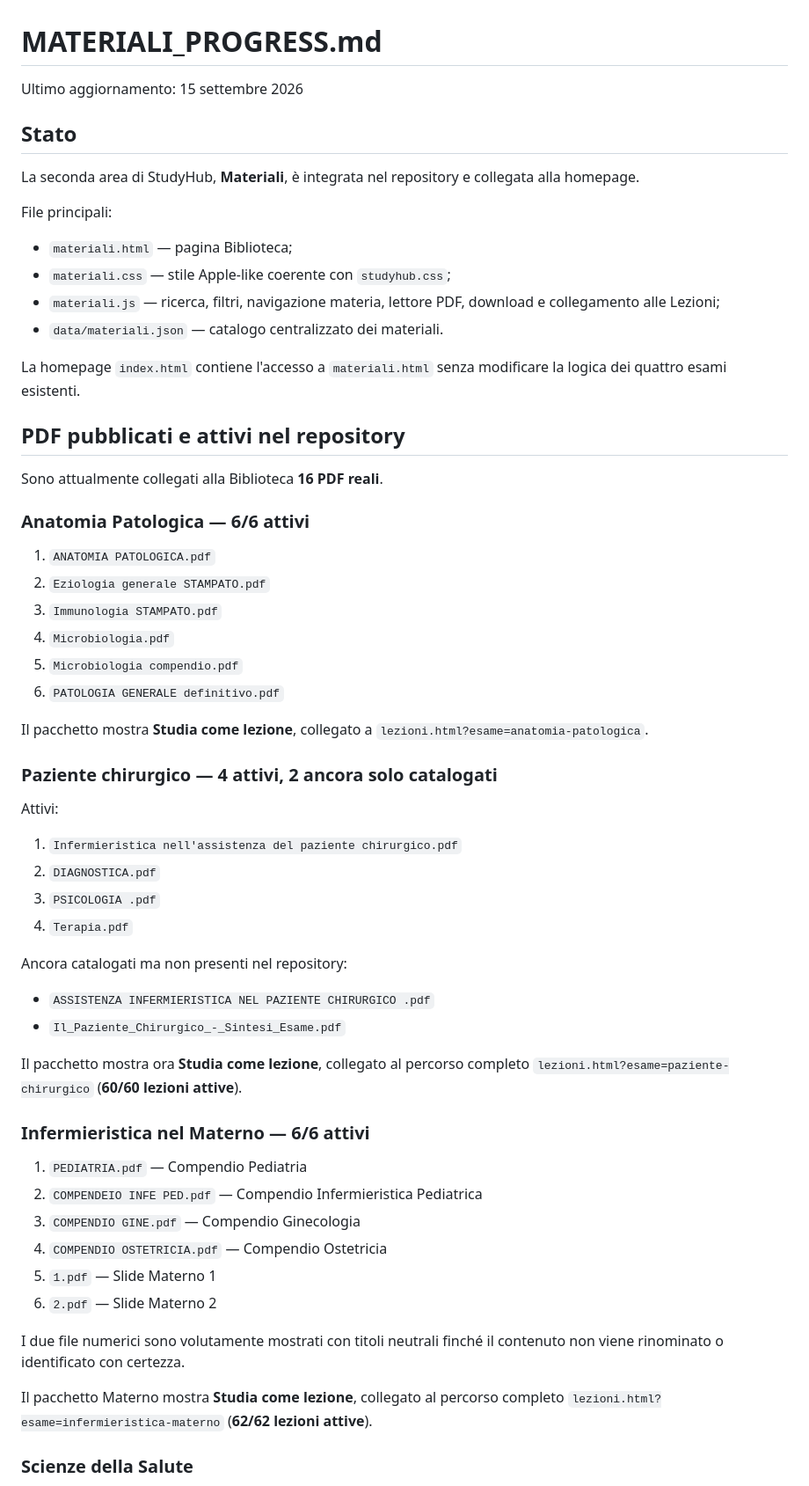
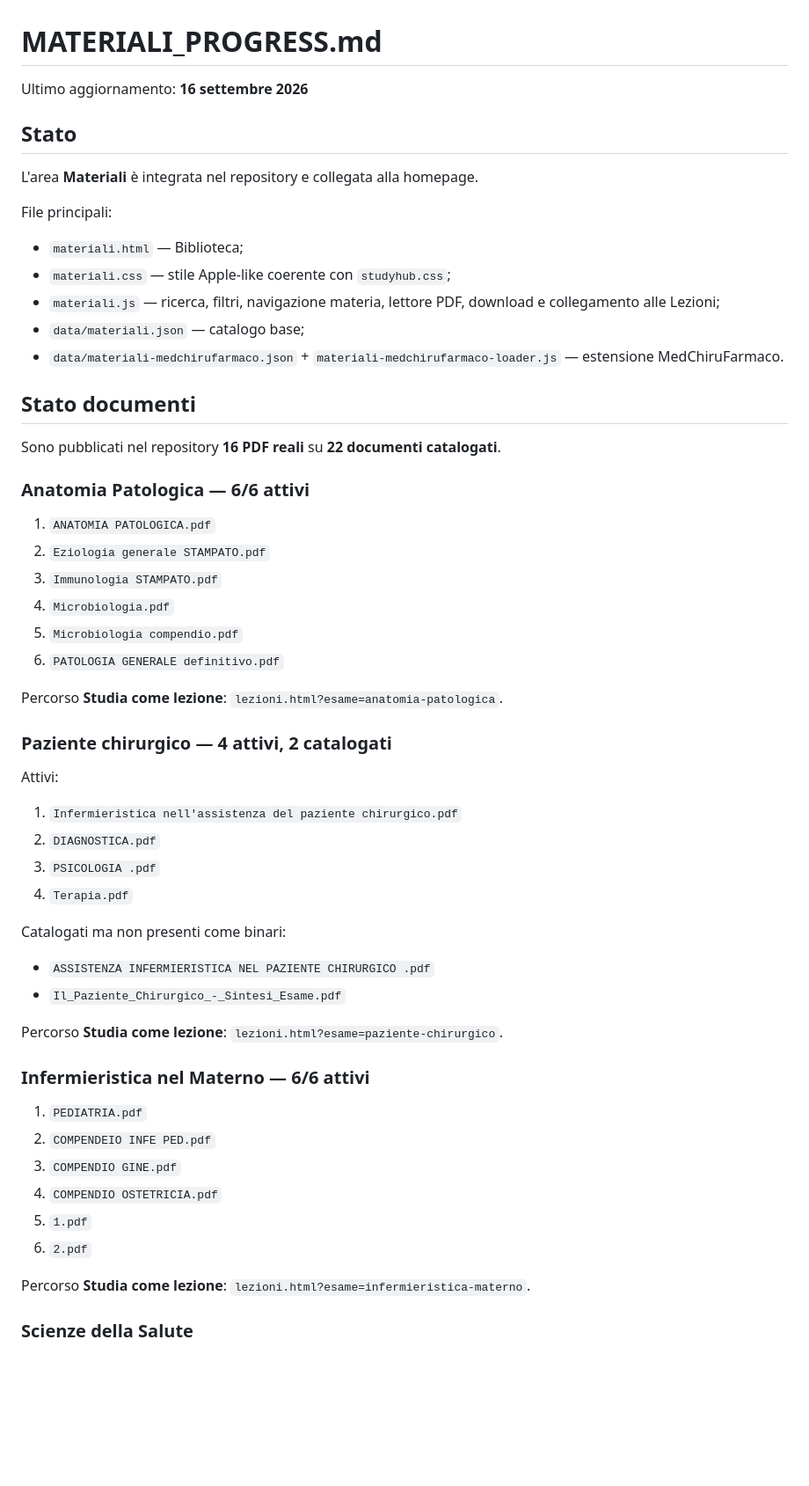
Before and after one commit to Ferrantedaniel-coder/QUIZZONINFERIMERISTICI, a Markdown page: MATERIALI_PROGRESS.md, the part around one of its changes. Shown at 88% size. Rendered like a GitHub page; blank space fills up the shorter version.

Commit message:
Update materials checkpoint for MedChiruFarmaco

```diff
--- a/MATERIALI_PROGRESS.md
+++ b/MATERIALI_PROGRESS.md
@@ -1,23 +1,22 @@
 # MATERIALI_PROGRESS.md
 
-Ultimo aggiornamento: 15 settembre 2026
+Ultimo aggiornamento: **16 settembre 2026**
 
 ## Stato
 
-La seconda area di StudyHub, **Materiali**, è integrata nel repository e collegata alla homepage.
+L'area **Materiali** è integrata nel repository e collegata alla homepage.
 
 File principali:
 
-- `materiali.html` — pagina Biblioteca;
+- `materiali.html` — Biblioteca;
 - `materiali.css` — stile Apple-like coerente con `studyhub.css`;
 - `materiali.js` — ricerca, filtri, navigazione materia, lettore PDF, download e collegamento alle Lezioni;
-- `data/materiali.json` — catalogo centralizzato dei materiali.
+- `data/materiali.json` — catalogo base;
+- `data/materiali-medchirufarmaco.json` + `materiali-medchirufarmaco-loader.js` — estensione MedChiruFarmaco.
 
-La homepage `index.html` contiene l'accesso a `materiali.html` senza modificare la logica dei quattro esami esistenti.
+## Stato documenti
 
-## PDF pubblicati e attivi nel repository
-
-Sono attualmente collegati alla Biblioteca **16 PDF reali**.
+Sono pubblicati nel repository **16 PDF reali** su **22 documenti catalogati**.
 
 ### Anatomia Patologica — 6/6 attivi
 
@@ -28,9 +27,9 @@ Sono attualmente collegati alla Biblioteca **16 PDF reali**.
 5. `Microbiologia compendio.pdf`
 6. `PATOLOGIA GENERALE definitivo.pdf`
 
-Il pacchetto mostra **Studia come lezione**, collegato a `lezioni.html?esame=anatomia-patologica`.
+Percorso **Studia come lezione**: `lezioni.html?esame=anatomia-patologica`.
 
-### Paziente chirurgico — 4 attivi, 2 ancora solo catalogati
+### Paziente chirurgico — 4 attivi, 2 catalogati
 
 Attivi:
 
@@ -39,25 +38,23 @@ Attivi:
 3. `PSICOLOGIA .pdf`
 4. `Terapia.pdf`
 
-Ancora catalogati ma non presenti nel repository:
+Catalogati ma non presenti come binari:
 
 - `ASSISTENZA INFERMIERISTICA NEL PAZIENTE CHIRURGICO .pdf`
 - `Il_Paziente_Chirurgico_-_Sintesi_Esame.pdf`
 
-Il pacchetto mostra ora **Studia come lezione**, collegato al percorso completo `lezioni.html?esame=paziente-chirurgico` (**60/60 lezioni attive**).
+Percorso **Studia come lezione**: `lezioni.html?esame=paziente-chirurgico`.
 
 ### Infermieristica nel Materno — 6/6 attivi
 
-1. `PEDIATRIA.pdf` — Compendio Pediatria
-2. `COMPENDEIO INFE PED.pdf` — Compendio Infermieristica Pediatrica
-3. `COMPENDIO GINE.pdf` — Compendio Ginecologia
-4. `COMPENDIO OSTETRICIA.pdf` — Compendio Ostetricia
-5. `1.pdf` — Slide Materno 1
-6. `2.pdf` — Slide Materno 2
+1. `PEDIATRIA.pdf`
+2. `COMPENDEIO INFE PED.pdf`
+3. `COMPENDIO GINE.pdf`
+4. `COMPENDIO OSTETRICIA.pdf`
+5. `1.pdf`
+6. `2.pdf`
 
-I due file numerici sono volutamente mostrati con titoli neutrali finché il contenuto non viene rinominato o identificato con certezza.
-
-Il pacchetto Materno mostra **Studia come lezione**, collegato al percorso completo `lezioni.html?esame=infermieristica-materno` (**62/62 lezioni attive**).
+Percorso **Studia come lezione**: `lezioni.html?esame=infermieristica-materno`.
 
 ### Scienze della Salute
 
```
Also changed, not shown: other parts of MATERIALI_PROGRESS.md (+18 -8 lines).
